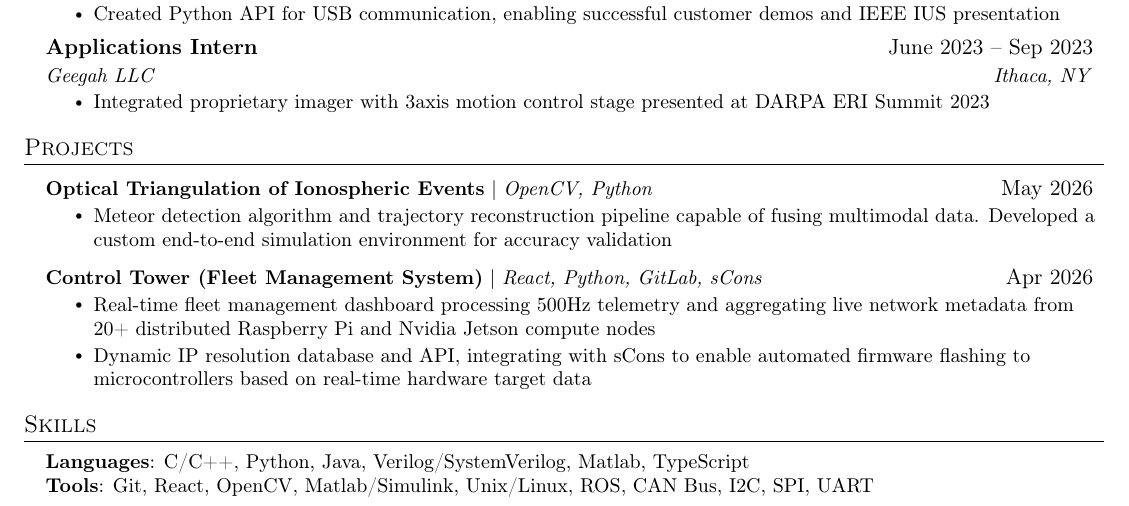
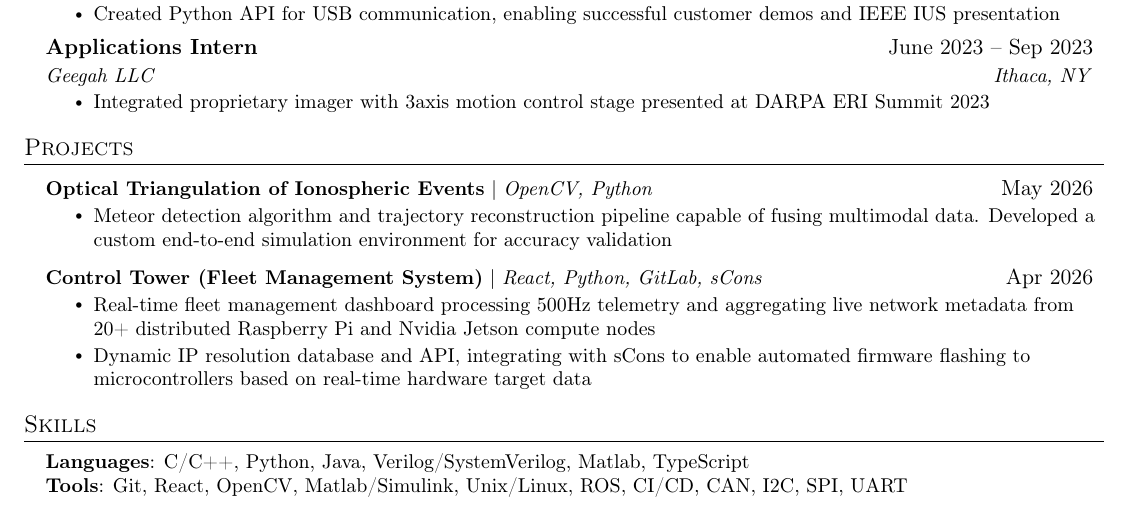
Before and after one commit to pie474/resume, a LaTeX document (main.tex): part of the page, cut so that both start at the same text. Compiled offline with pdfLaTeX.

Commit message:
i know ci/cd

```diff
--- a/main.tex
+++ b/main.tex
@@ -216,7 +216,7 @@
  \begin{itemize}[leftmargin=0.15in, label={}]
     \small{\item{
      \textbf{Languages}{: C/C++, Python, Java, Verilog/SystemVerilog, Matlab, TypeScript} \\
-     \textbf{Tools}{: Git, React, OpenCV, Matlab/Simulink, Unix/Linux, ROS, CAN Bus, I2C, SPI, UART} \\
+     \textbf{Tools}{: Git, React, OpenCV, Matlab/Simulink, Unix/Linux, ROS, CI/CD, CAN, I2C, SPI, UART} \\
     %  \textbf{Other}{: STM32, ESP32, UART, CAN, Oscilloscope, Logic Analyzer}
     }}
  \end{itemize}
```
